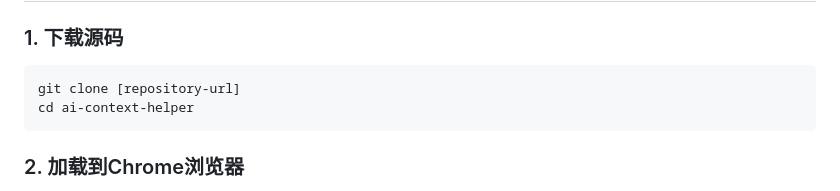
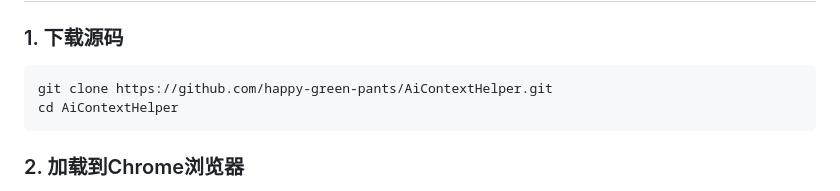
Before and after one commit to happy-green-pants/AiContextHelper, a Markdown page: README.md, the part around the change. Drawn GitHub-style.

````diff
--- a/README.md
+++ b/README.md
@@ -14,8 +14,8 @@
 
 ### 1. 下载源码
 ```bash
-git clone [repository-url]
-cd ai-context-helper
+git clone https://github.com/happy-green-pants/AiContextHelper.git
+cd AiContextHelper
 ```
 
 ### 2. 加载到Chrome浏览器
````
